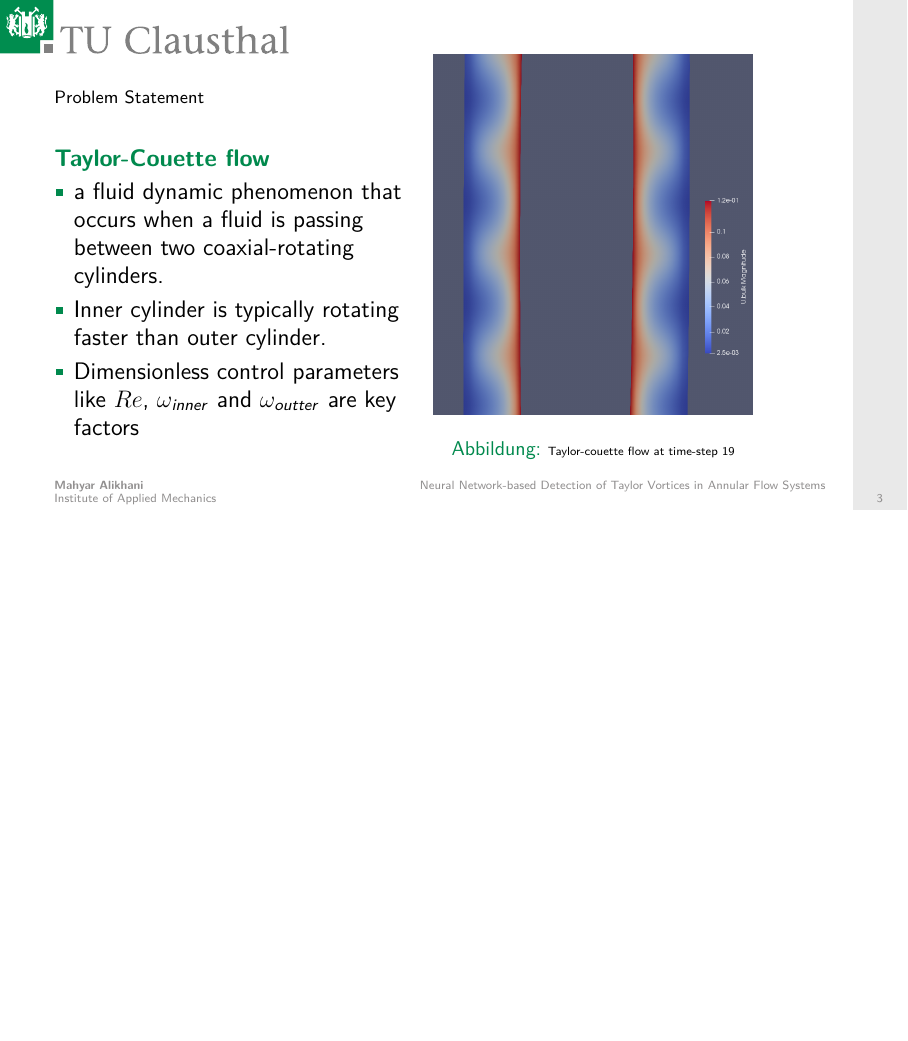
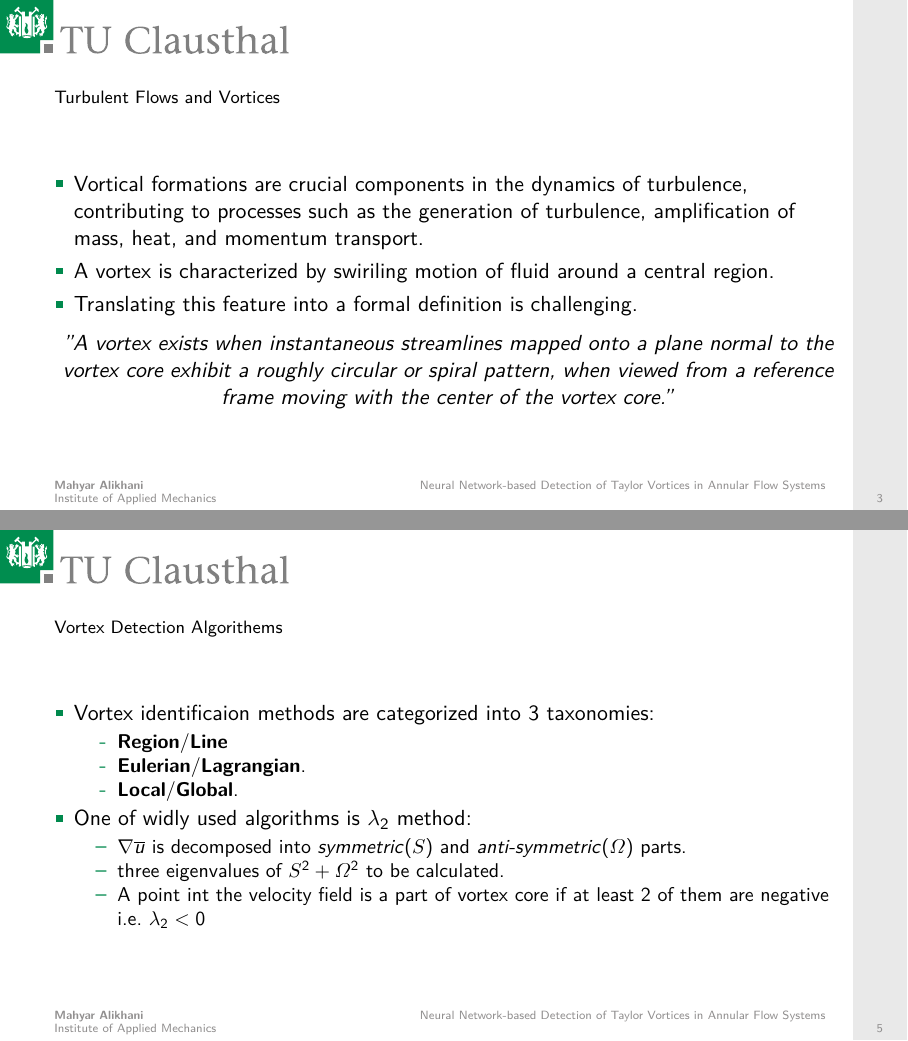
Before and after one commit to mahyar9272/Thesis, LaTeX slides (Template/Anleitung-beamer-tuc.tex): page 3 of 13 before the commit and pages 3 and 5 of 15 after it, the two joined at a grey line, the shorter picture padded with empty space. The pictures show the PDF file Template/Anleitung-beamer-tuc.pdf that the author committed with the source.

Commit message:
final version

```diff
--- a/Template/Anleitung-beamer-tuc.tex
+++ b/Template/Anleitung-beamer-tuc.tex
@@ -71,15 +71,30 @@
 \end{frame}
 
 %%%%%%%%%%%%%%%%%%%%%%%%%%%%%%%%%%%%%%%%%%%%%%%%%%%%%%
-\section{Problem Statment}
+\section{Problem Statement}
 \begin{frame}
-  \frametitle{Problem Statement}
+  \frametitle{Turbulent Flows and Vortices}
+  \begin{itemize}
+    \item Vortical formations are crucial components in the dynamics of turbulence, contributing to processes such as the generation of turbulence, amplification of mass, heat, and momentum transport.
+    \item A vortex is characterized by swiriling motion of fluid around a central region.
+    \item Translating this feature into a formal definition is challenging.
+  \end{itemize}
+  \centering
+  \textit{''A vortex exists when instantaneous streamlines mapped onto a
+  plane normal to the vortex core exhibit a roughly circular or spiral
+  pattern, when viewed from a reference frame moving with the
+  center of the vortex core.''}
+\end{frame}
+
+%%%%%%%%%%%%%%%%%%%%%%%%%%%%%%%%%%%%%%%%%%%%%%%%%%%%%%
+\subsection{Taylor-Couette flow}
+\begin{frame}
   \begin{minipage}{0.45\textwidth}
     \large \color{TUCgreen}\textbf{Taylor-Couette flow}
     \begin{itemize}
-      \item a fluid dynamic phenomenon that occurs when a fluid is passing between two coaxial-rotating cylinders.
+      \item a Fluid dynamic phenomenon that occurs when a fluid is passing between two coaxial-rotating cylinders.
       \item Inner cylinder is typically rotating faster than outer cylinder.
-      \item Dimensionless control parameters like \(\mathnormal{Re}\), $\omega_{inner}$ and $\omega_{outter}$  are key factors
+      \item Dimensionless control parameters like \(\mathnormal{Re}\), $\omega_{inner}$ and $\omega_{outer}$  are key factors
     \end{itemize}
   \end{minipage}
   \begin{minipage}{0.45\textwidth}
@@ -90,6 +105,32 @@
       \caption{\tiny{Taylor-couette flow at time-step 19}}
     \end{figure}
   \end{minipage}
+\end{frame}
+
+%%%%%%%%%%%%%%%%%%%%%%%%%%%%%%%%%%%%%%%%%%%%%%%%%%%%%%
+\subsection{Vortex Detection Algorithms}
+\begin{frame}
+  \frametitle{Vortex Detection Algorithems}
+  \begin{itemize}
+  \item Vortex identificaion methods are categorized into 3 taxonomies:
+    \begin{itemize}
+      \item[-] \textbf{Region}/\textbf{Line}
+      \item[-] \textbf{Eulerian}/\textbf{Lagrangian}.
+      \item[-] \textbf{Local}/\textbf{Global}.
+    \end{itemize}
+    \item One of widly used algorithms is $\lambda_{2}$ method:
+    \begin{itemize}
+      \item  $\nabla \overline{u}$ is decomposed into \textit{symmetric}($\mathnormal{S}$) and \textit{anti-symmetric}($\mathnormal{\Omega}$) parts.
+      \item three eigenvalues of $\mathnormal{S}^2+\mathnormal{\Omega}^2$ to be calculated.
+      \item A point int the velocity field is a part of vortex core if at least 2 of them are negative i.e. $\lambda_{2}<0$
+    \end{itemize}
+  %\item Drawbacks:
+  %  \begin{itemize}
+  %    \item[-] may false positive be produced.
+  %    \item[-] only use local operators for detecting global features.
+  %  \end{itemize}
+  \end{itemize}
+
 \end{frame}
 
 %%%%%%%%%%%%%%%%%%%%%%%%%%%%%%%%%%%%%%%%%%%%%%%%%%%%%%
```
Also changed, not shown: Template/Anleitung-beamer-tuc.pdf, Template/Anleitung-beamer-tuc.tex (8 more changed lines), 8 other files.
